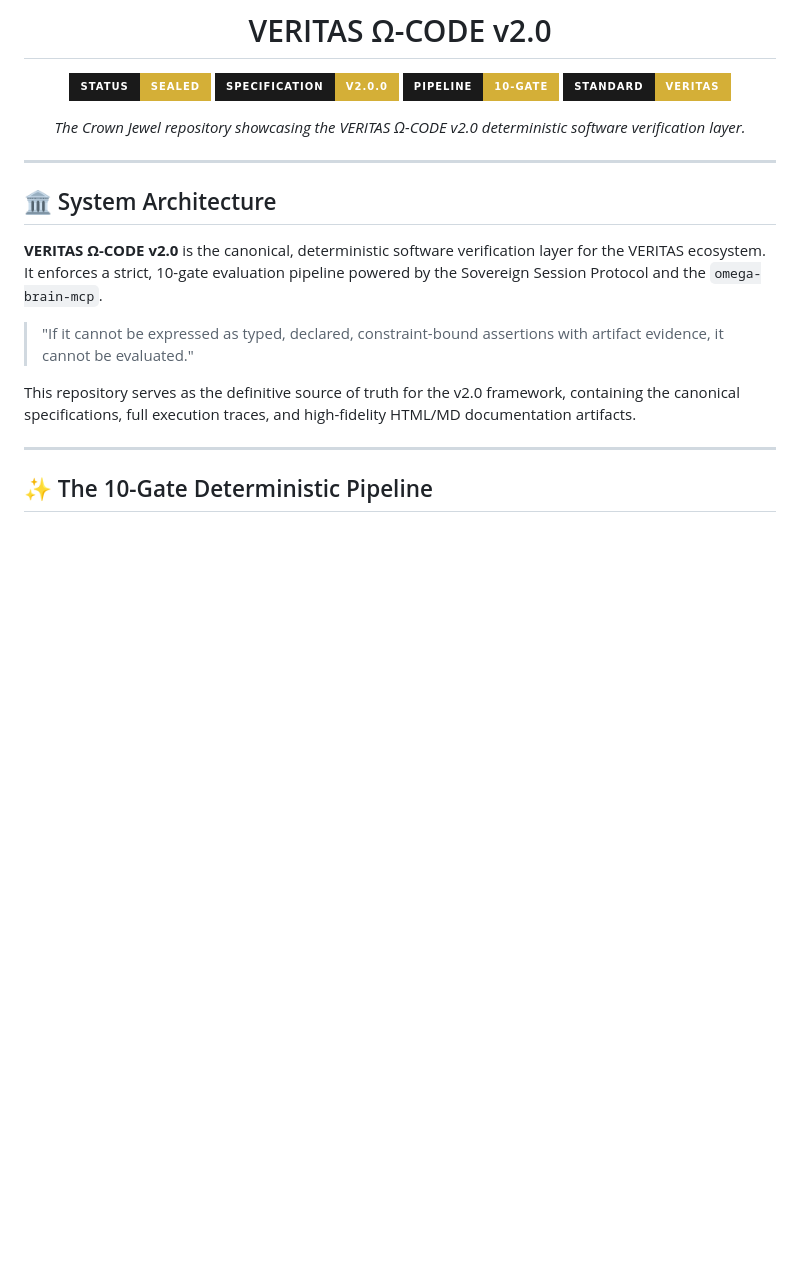
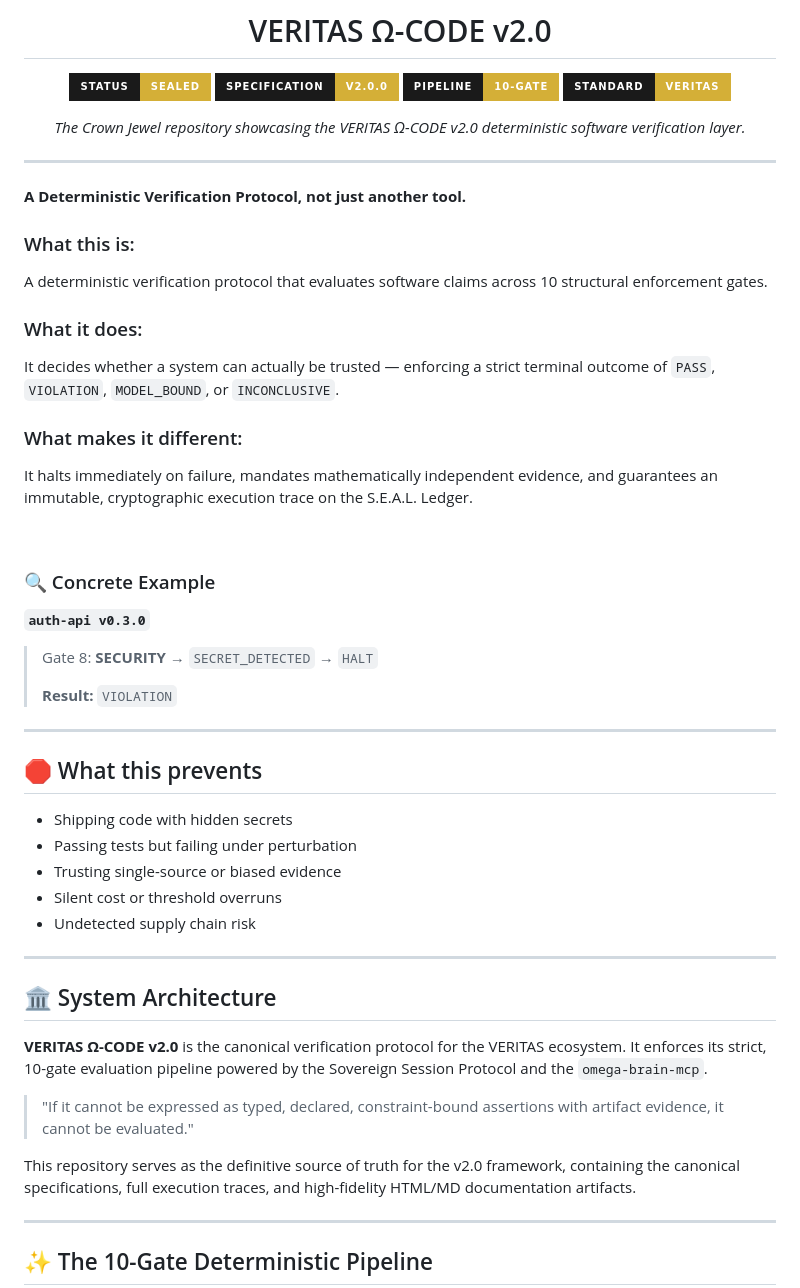
Before and after one commit to VrtxOmega/VERITAS-Omega-CODE, a Markdown page: README.md, the part around one of its changes. Rendered like a GitHub page; badges without logos; blank space fills up the shorter version.

Commit message:
docs: Market-positioning updates to README.md per user feedback

```diff
--- a/README.md
+++ b/README.md
@@ -13,9 +13,43 @@
 
 ---
 
+**A Deterministic Verification Protocol, not just another tool.**
+
+### What this is:
+A deterministic verification protocol that evaluates software claims across 10 structural enforcement gates.
+
+### What it does:
+It decides whether a system can actually be trusted — enforcing a strict terminal outcome of `PASS`, `VIOLATION`, `MODEL_BOUND`, or `INCONCLUSIVE`.
+
+### What makes it different:
+It halts immediately on failure, mandates mathematically independent evidence, and guarantees an immutable, cryptographic execution trace on the S.E.A.L. Ledger.
+
+<br>
+
+### 🔍 Concrete Example
+**`auth-api v0.3.0`**
+>
+> Gate 8: **SECURITY**
+> &rarr; `SECRET_DETECTED`
+> &rarr; `HALT`
+>
+> **Result:** `VIOLATION`
+
+---
+
+## 🛑 What this prevents
+
+- Shipping code with hidden secrets
+- Passing tests but failing under perturbation
+- Trusting single-source or biased evidence
+- Silent cost or threshold overruns
+- Undetected supply chain risk
+
+---
+
 ## 🏛️ System Architecture
 
-**VERITAS Ω-CODE v2.0** is the canonical, deterministic software verification layer for the VERITAS ecosystem. It enforces a strict, 10-gate evaluation pipeline powered by the Sovereign Session Protocol and the `omega-brain-mcp`.
+**VERITAS Ω-CODE v2.0** is the canonical verification protocol for the VERITAS ecosystem. It enforces its strict, 10-gate evaluation pipeline powered by the Sovereign Session Protocol and the `omega-brain-mcp`.
 
 > "If it cannot be expressed as typed, declared, constraint-bound assertions with artifact evidence, it cannot be evaluated."
 
```
Also changed, not shown: other parts of README.md (+13 -8 lines).
